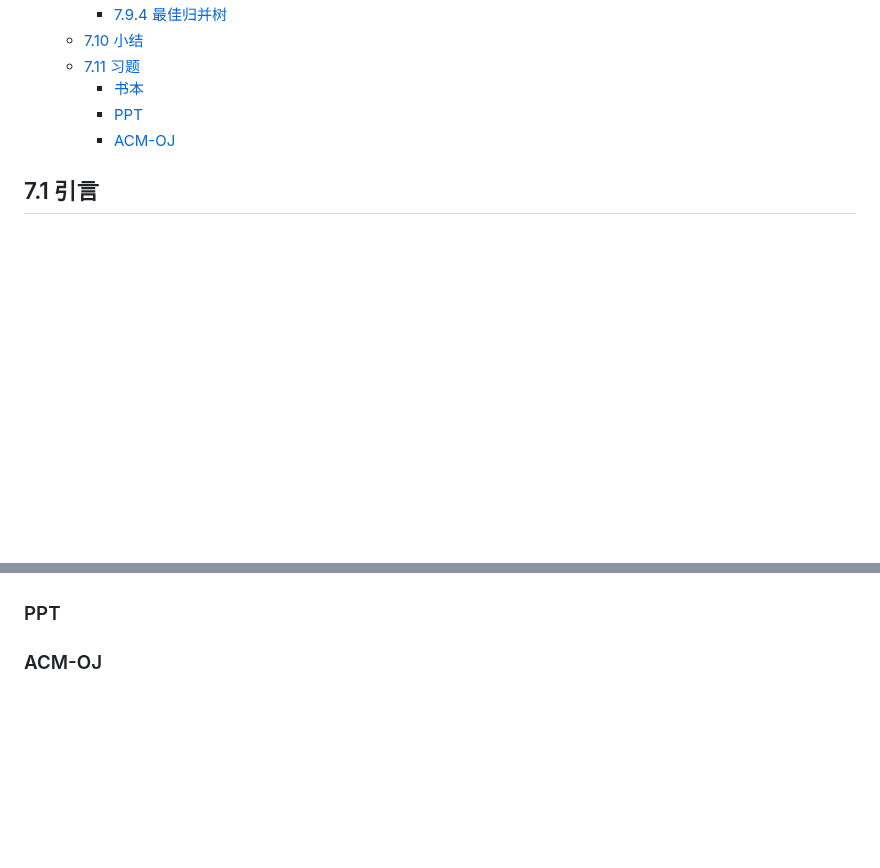
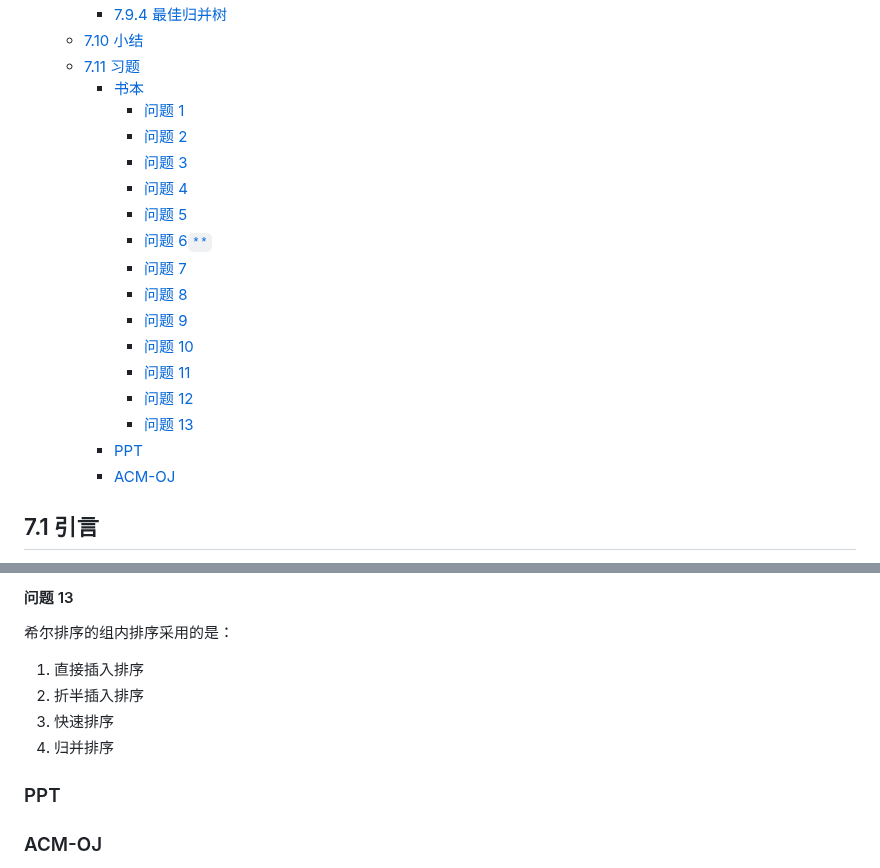
Before and after one commit to ukeSJTU/CS2602, a Markdown page: docs/Chapter7.md, 2 parts joined by grey strips. Rendered like a GitHub page; blank space fills up the shorter version.

```diff
--- a/docs/Chapter7.md
+++ b/docs/Chapter7.md
@@ -25,6 +25,19 @@
   - [7.10 小结](#710-小结)
   - [7.11 习题](#711-习题)
     - [书本](#书本)
+      - [问题 1](#问题-1)
+      - [问题 2](#问题-2)
+      - [问题 3](#问题-3)
+      - [问题 4](#问题-4)
+      - [问题 5](#问题-5)
+      - [问题 6`**`](#问题-6)
+      - [问题 7](#问题-7)
+      - [问题 8](#问题-8)
+      - [问题 9](#问题-9)
+      - [问题 10](#问题-10)
+      - [问题 11](#问题-11)
+      - [问题 12](#问题-12)
+      - [问题 13](#问题-13)
     - [PPT](#ppt)
     - [ACM-OJ](#acm-oj)
 
@@ -182,3 +286,12 @@
+#### 问题 13
+
+希尔排序的组内排序采用的是：
+
+1. 直接插入排序
+2. 折半插入排序
+3. 快速排序
+4. 归并排序
+
 ### PPT
 
 ### ACM-OJ
```
Also changed, not shown: other parts of docs/Chapter7.md (+91 -0 lines).
